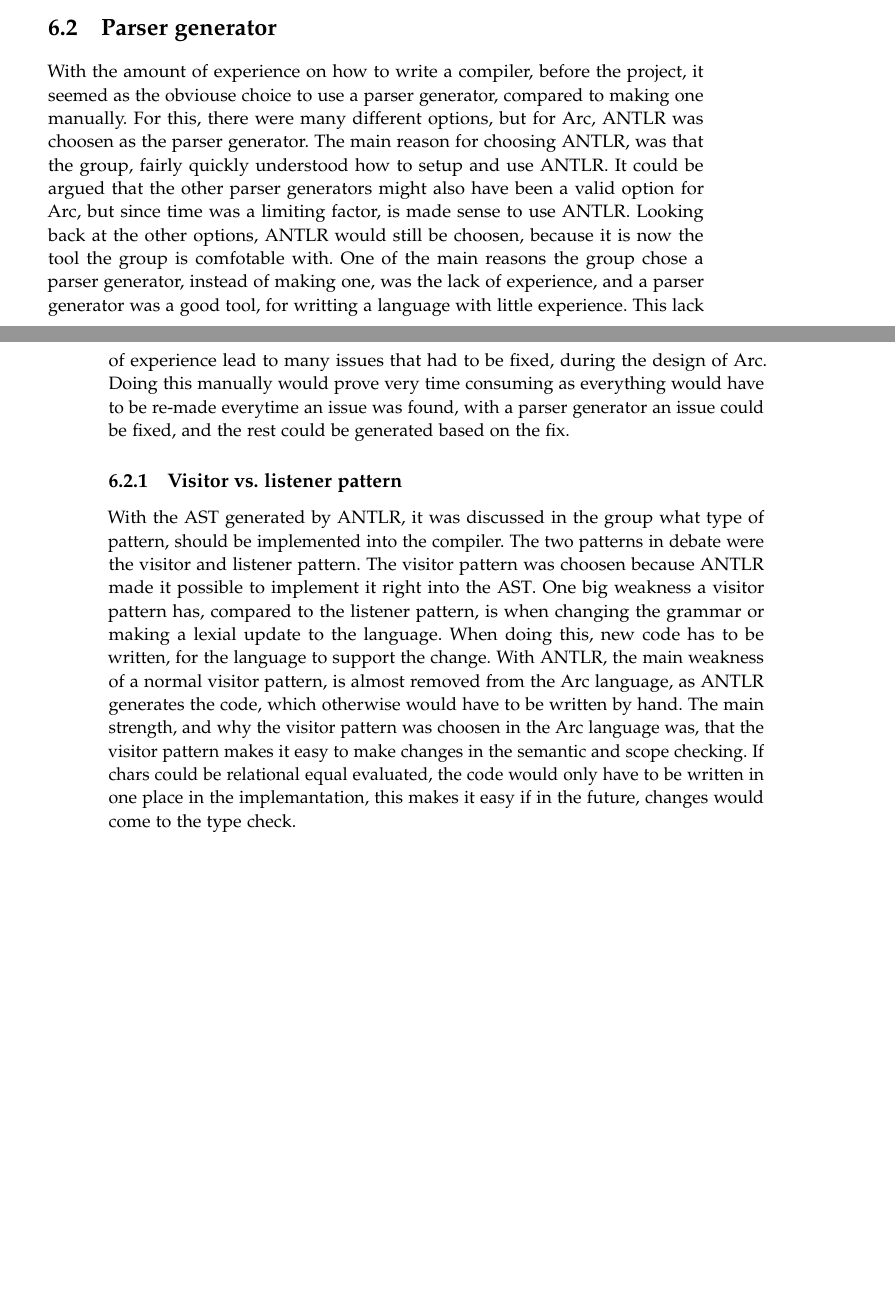
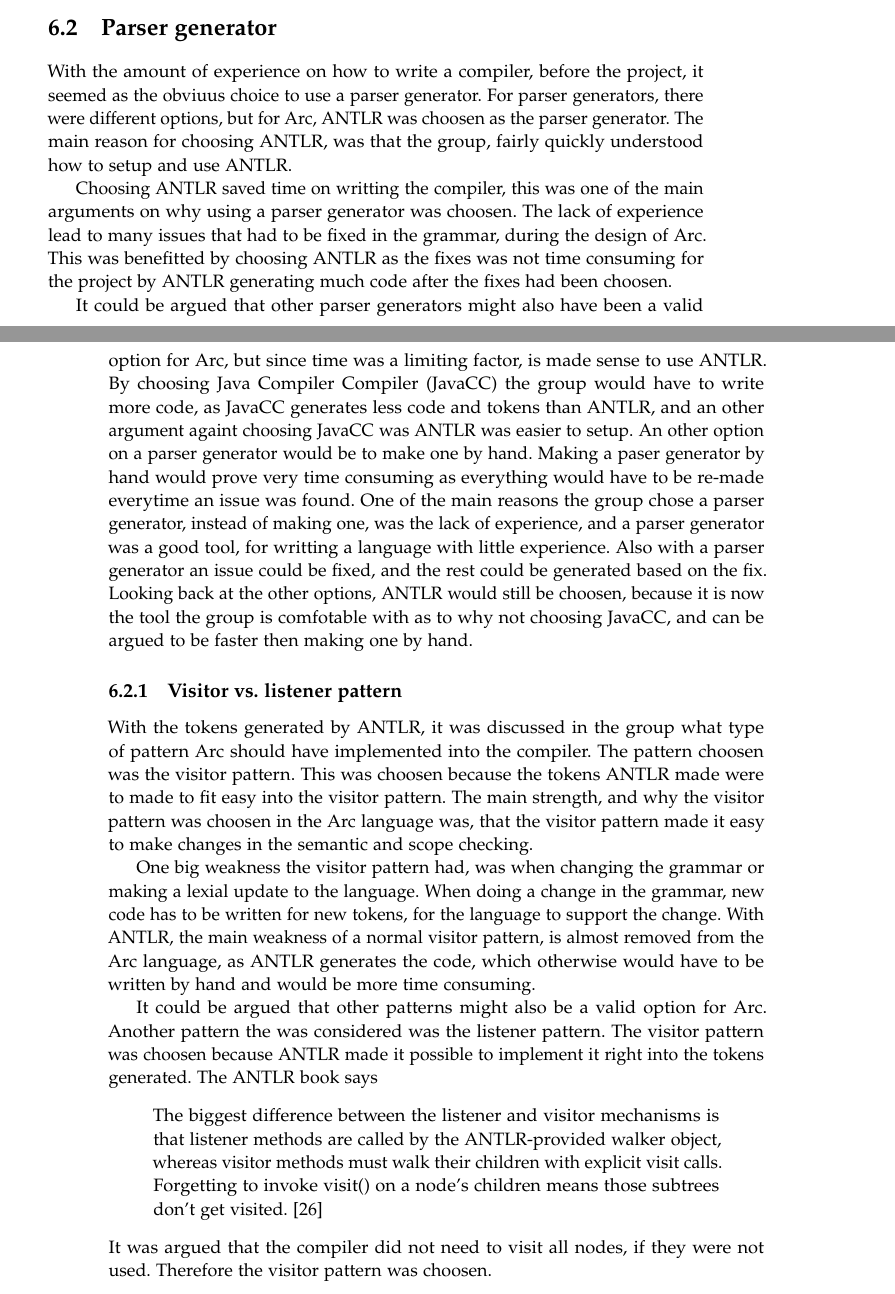
Before and after one commit to AAU-Dat/P4-Concurrent-Arduino, a LaTeX thesis (project-report/main.tex, which reads project-report/chapters/06 discussion/implementation_dis.tex, project-report/setup/acronyms.tex): two parts of pages 67 and 68 of 79, joined at a grey line, cut so that both start at the same text, the shorter picture padded with empty space. Compiled offline with pdfLaTeX.

Commit message:
wrote the implementation discussion, it needs a review before it is done

```diff
--- a/project-report/chapters/06 discussion/implementation_dis.tex
+++ b/project-report/chapters/06 discussion/implementation_dis.tex
@@ -9,7 +9,26 @@
 
 %hvad har vi gjort, hvad har det gjort, hvad kunne vi have gjort
 \section{Parser generator}
-With the amount of experience on how to write a compiler, before the project, it seemed as the obviouse choice to use a parser generator, compared to making one manually. For this, there were many different options, but for Arc, \gls{antlr} was choosen as the parser generator. The main reason for choosing \gls{antlr}, was that the group, fairly quickly understood how to setup and use \gls{antlr}. It could be argued that the other parser generators might also have been a valid option for Arc, but since time was a limiting factor, is made sense to use \gls{antlr}. Looking back at the other options, \gls{antlr} would still be choosen, because it is now the tool the group is comfotable with. One of the main reasons the group chose a parser generator, instead of making one, was the lack of experience, and a parser generator was a good tool, for writting a language with little experience. This lack of experience lead to many issues that had to be fixed, during the design of Arc. Doing this manually would prove very time consuming as everything would have to be re-made everytime an issue was found, with a parser generator an issue could be fixed, and the rest could be generated based on the fix.
+With the amount of experience on how to write a compiler, before the project, it seemed as the obviuus choice to use a parser generator. For parser generators, there were different options, but for Arc, \gls{antlr} was choosen as the parser generator. The main reason for choosing \gls{antlr}, was that the group, fairly quickly understood how to setup and use \gls{antlr}.
+
+
+Choosing \gls{antlr} saved time on writting the compiler, this was one of the main arguments on why using a parser generator was choosen. The lack of experience lead to many issues that had to be fixed in the grammar, during the design of Arc. This was benefitted by choosing \gls{antlr} as the fixes was not time consuming for the project by \gls{antlr} generating much code after the fixes had been choosen.
+
+
+It could be argued that other parser generators might also have been a valid option for Arc, but since time was a limiting factor, is made sense to use \gls{antlr}. By choosing \gls{javacc} the group would have to write more code, as \gls{javacc} generates less code and tokens than \gls{antlr}, and an other argument againt choosing \gls{javacc} was \gls{antlr} was easier to setup. An other option on a parser generator would be to make one by hand. Making a paser generator by hand would prove very time consuming as everything would have to be re-made everytime an issue was found. One of the main reasons the group chose a parser generator, instead of making one, was the lack of experience, and a parser generator was a good tool, for writting a language with little experience. Also with a parser generator an issue could be fixed, and the rest could be generated based on the fix. Looking back at the other options, \gls{antlr} would still be choosen, because it is now the tool the group is comfotable with as to why not choosing \gls{javacc}, and can be argued to be faster then making one by hand.
 
 \subsection{Visitor vs. listener pattern}
-With the \gls{ast} generated by \gls{antlr}, it was discussed in the group what type of pattern, should be implemented into the compiler. The two patterns in debate were the visitor and listener pattern. The visitor pattern was choosen because \gls{antlr} made it possible to implement it right into the \gls{ast}. One big weakness a visitor pattern has, compared to the listener pattern, is when changing the grammar or making a lexial update to the language. When doing this, new code has to be written, for the language to support the change. With \gls{antlr}, the main weakness of a normal visitor pattern, is almost removed from the Arc language, as \gls{antlr} generates the code, which otherwise would have to be written by hand. The main strength, and why the visitor pattern was choosen in the Arc language was, that the visitor pattern makes it easy to make changes in the semantic and scope checking. If chars could be relational equal evaluated, the code would only have to be written in one place in the implemantation, this makes it easy if in the future, changes would come to the type check.
+
+%hvad har vi gjort
+With the tokens generated by \gls{antlr}, it was discussed in the group what type of pattern Arc should have implemented into the compiler. The pattern choosen was the visitor pattern. This was choosen because the tokens \gls{antlr} made were to made to fit easy into the visitor pattern.
+%hvad har det gjort
+The main strength, and why the visitor pattern was choosen in the Arc language was, that the visitor pattern made it easy to make changes in the semantic and scope checking.
+
+One big weakness the visitor pattern had, was when changing the grammar or making a lexial update to the language. When doing a change in the grammar, new code has to be written for new tokens, for the language to support the change. With \gls{antlr}, the main weakness of a normal visitor pattern, is almost removed from the Arc language, as \gls{antlr} generates the code, which otherwise would have to be written by hand and would be more time consuming.
+
+
+%Hvad kunne vi have gjort
+It could be argued that other patterns might also be a valid option for Arc. Another pattern the was considered was the listener pattern. The visitor pattern was choosen because \gls{antlr} made it possible to implement it right into the tokens generated. The \gls{antlr} book says \begin{quote}
+    The biggest difference between the listener and visitor mechanisms is that listener methods are called by the ANTLR-provided walker object, whereas visitor methods must walk their children with explicit visit calls. Forgetting to invoke visit() on a node’s children means those subtrees don’t get visited. \cite{Parr2014}
+\end{quote}
+It was argued that the compiler did not need to visit all nodes, if they were not used. Therefore the visitor pattern was choosen.
--- a/project-report/setup/acronyms.tex
+++ b/project-report/setup/acronyms.tex
@@ -12,3 +12,4 @@
 \newacronym{cfg}{CFG}{Context-Free Grammar}
 \newacronym{ebnf}{EBNF}{Extended Backus-Naur Form}
 \newacronym{ast}{AST}{Abstract Syntax Tree}
+\newacronym{javacc}{JavaCC}{Java Compiler Compiler}
```
